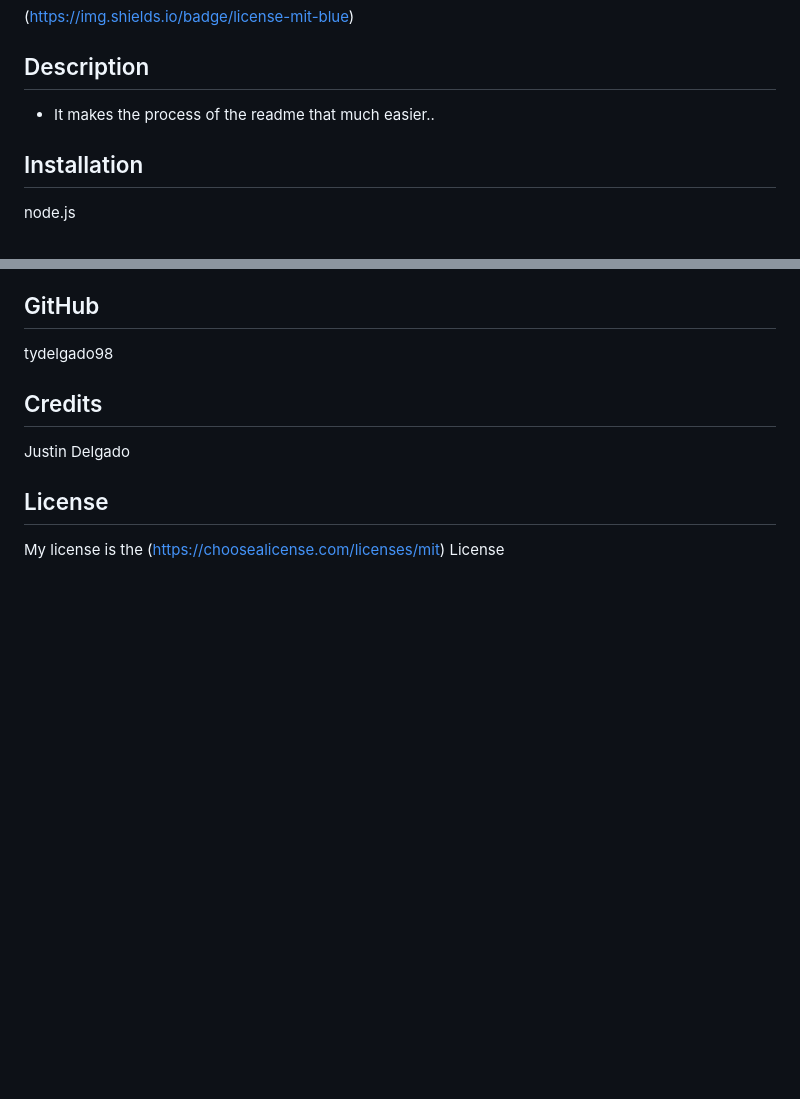
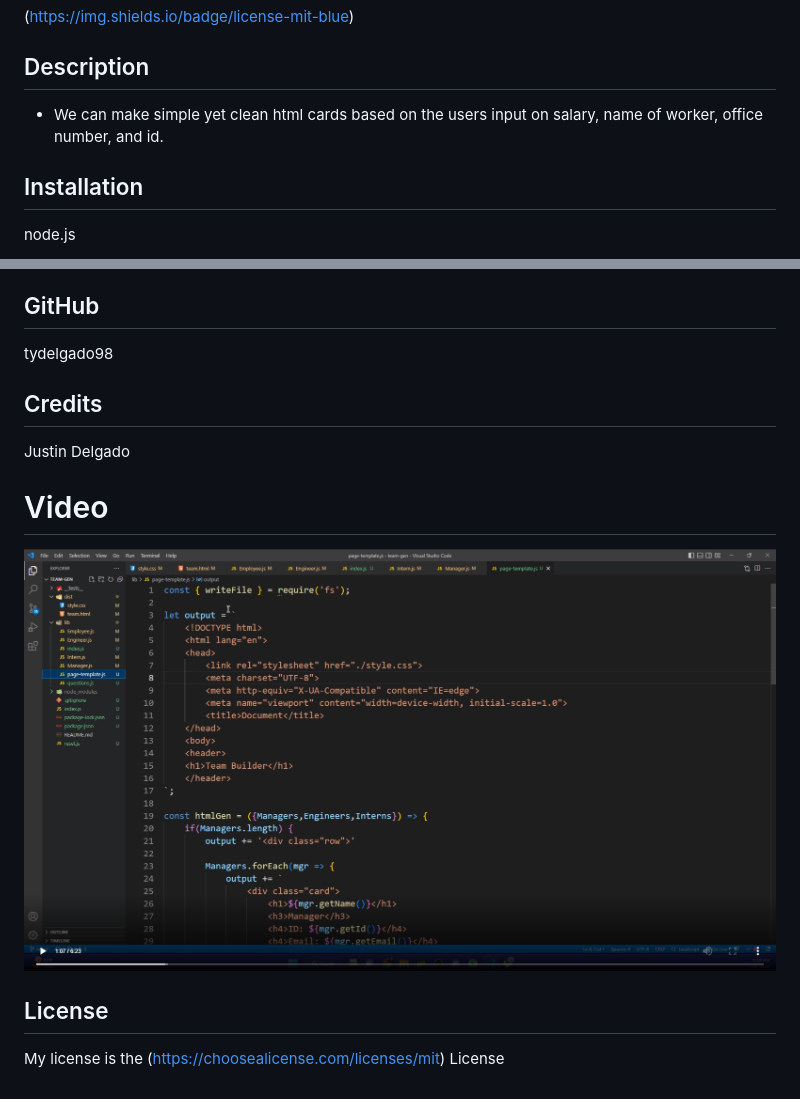
Before and after one commit to tydelgado98/team-gen, a Markdown page: README.md, 2 parts joined by grey strips. Rendered like a GitHub page; pictures changed too: videos/teamgen.png (added); blank space fills up the shorter version.

Commit message:
made Readme changes

```diff
--- a/README.md
+++ b/README.md
@@ -2,7 +2,7 @@
   (https://img.shields.io/badge/license-mit-blue)
   ## Description
 
-  - It makes the process of the readme that much easier..
+  - We can make simple yet clean html cards based on the users input on salary, name of worker, office number, and id.
 
   ## Installation
 
@@ -22,6 +22,9 @@
 
   Justin Delgado
 
+  # Video
+  [![video recording](videos/teamgen.png)](videos/Team%20Generator.webm)
+
   ## License
 
   My license is the (https://choosealicense.com/licenses/mit) License
```
Also changed, not shown: 1 other file.
